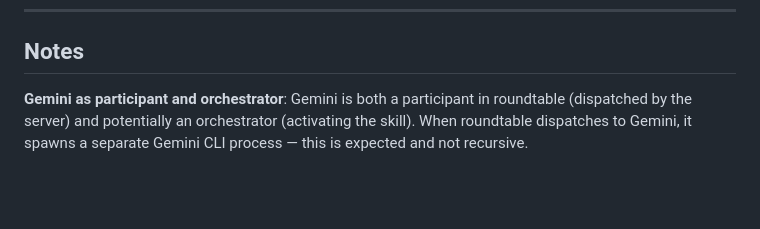
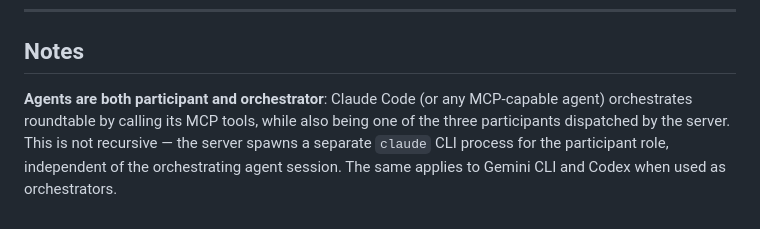
Before and after one commit to TejGandham/roundtable, a Markdown page: INSTALL.md, the part around the change. Rendered like a GitHub page; blank space fills up the shorter version.

Commit message:
docs(install): fix participant/orchestrator note to reflect Claude Code as primary orchestrator

```diff
--- a/INSTALL.md
+++ b/INSTALL.md
@@ -194,4 +194,4 @@ The agent passes `--project-roles-dir .claude/roundtable/roles` and roundtable c
 
 ## Notes
 
-**Gemini as participant and orchestrator**: Gemini is both a participant in roundtable (dispatched by the server) and potentially an orchestrator (activating the skill). When roundtable dispatches to Gemini, it spawns a separate Gemini CLI process — this is expected and not recursive.
+**Agents are both participant and orchestrator**: Claude Code (or any MCP-capable agent) orchestrates roundtable by calling its MCP tools, while also being one of the three participants dispatched by the server. This is not recursive — the server spawns a separate `claude` CLI process for the participant role, independent of the orchestrating agent session. The same applies to Gemini CLI and Codex when used as orchestrators.
```
